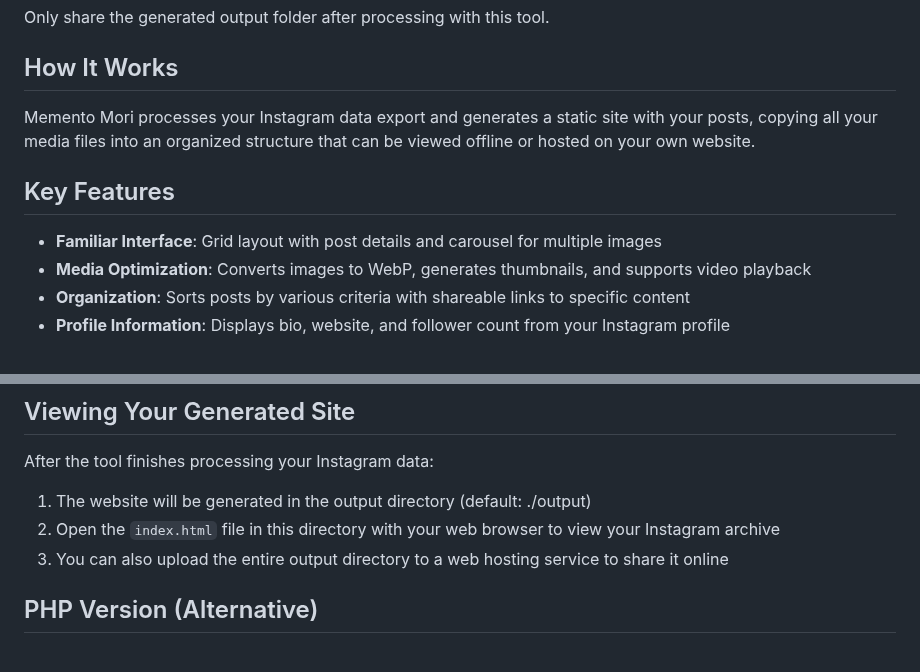
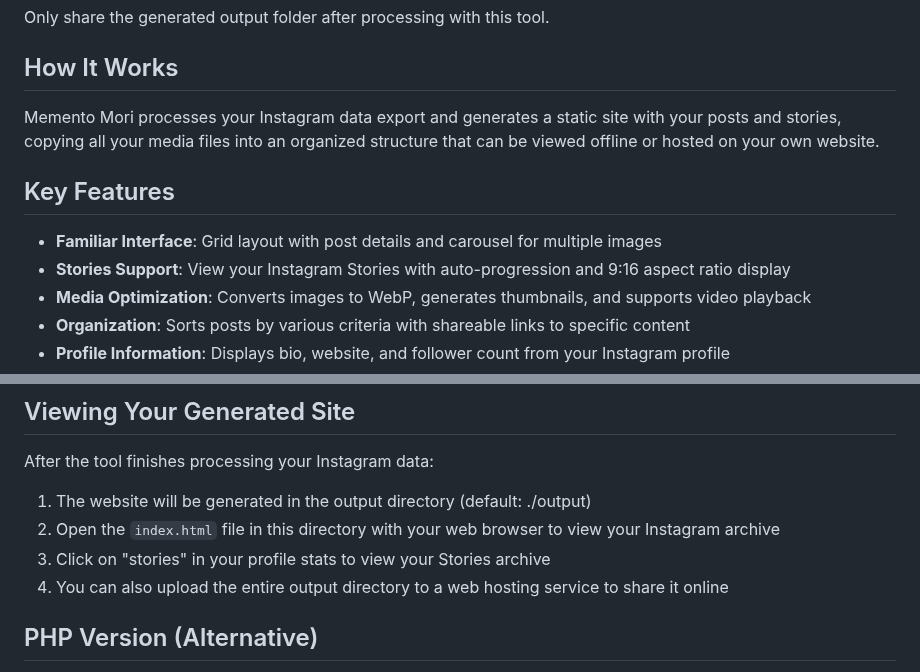
Before and after one commit to greg-randall/memento-mori, a Markdown page: README.md, 2 parts joined by grey strips. Rendered like a GitHub page.

Commit message:
updated to show stories support

```diff
--- a/README.md
+++ b/README.md
@@ -26,10 +24,11 @@ docker compose run --rm memento-mori
 Only share the generated output folder after processing with this tool.
 
 ## How It Works
-Memento Mori processes your Instagram data export and generates a static site with your posts, copying all your media files into an organized structure that can be viewed offline or hosted on your own website.
+Memento Mori processes your Instagram data export and generates a static site with your posts and stories, copying all your media files into an organized structure that can be viewed offline or hosted on your own website.
 
 ## Key Features
 - **Familiar Interface**: Grid layout with post details and carousel for multiple images
+- **Stories Support**: View your Instagram Stories with auto-progression and 9:16 aspect ratio display
 - **Media Optimization**: Converts images to WebP, generates thumbnails, and supports video playback
 - **Organization**: Sorts posts by various criteria with shareable links to specific content
 - **Profile Information**: Displays bio, website, and follower count from your Instagram profile
@@ -130,7 +129,8 @@ python -m memento_mori.cli --verbose
 After the tool finishes processing your Instagram data:
 1. The website will be generated in the output directory (default: ./output)
 2. Open the `index.html` file in this directory with your web browser to view your Instagram archive
-3. You can also upload the entire output directory to a web hosting service to share it online
+3. Click on "stories" in your profile stats to view your Stories archive
+4. You can also upload the entire output directory to a web hosting service to share it online
 
 ## PHP Version (Alternative)
 For those who prefer the deprecated PHP implementation, there are a few notes in the deprecated_php_utility folder, but basically extract your data into the folder with the php file, and run
```
Also changed, not shown: other parts of README.md (+0 -2 lines).
